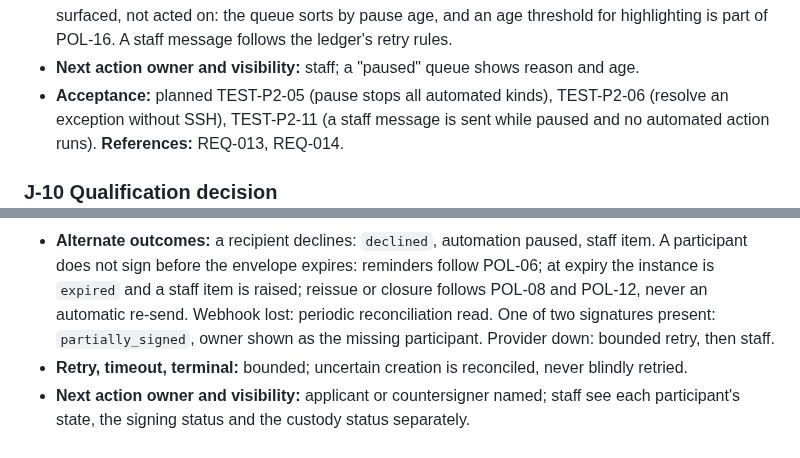
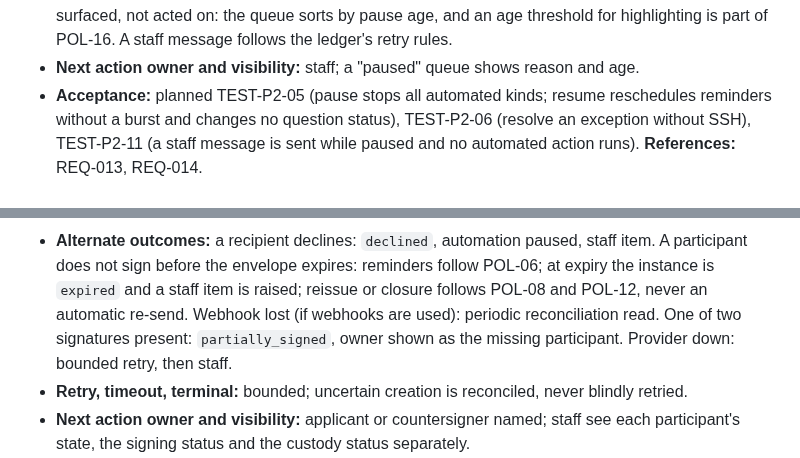
Before and after one commit to intent-solutions-io/catalyst-onboarding-v2, a Markdown page: 000-docs/004-UC-USER-user-journey.md, 2 parts joined by grey strips. Drawn GitHub-style.

```diff
--- a/000-docs/004-UC-USER-user-journey.md
+++ b/000-docs/004-UC-USER-user-journey.md
@@ -299,7 +299,8 @@ correlated**, then **processed** to decide what, if anything, it answered.
   surfaced, not acted on: the queue sorts by pause age, and an age threshold for highlighting is part of
   POL-16. A staff message follows the ledger's retry rules.
 - **Next action owner and visibility:** staff; a "paused" queue shows reason and age.
-- **Acceptance:** planned TEST-P2-05 (pause stops all automated kinds), TEST-P2-06 (resolve an exception
+- **Acceptance:** planned TEST-P2-05 (pause stops all automated kinds; resume reschedules reminders
+  without a burst and changes no question status), TEST-P2-06 (resolve an exception
   without SSH), TEST-P2-11 (a staff message is sent while paused and no automated action runs).
   **References:** REQ-013, REQ-014.
 
@@ -361,7 +362,7 @@ fail-closed default requires both.
 - **Alternate outcomes:** a recipient declines: `declined`, automation paused, staff item. A participant does
   not sign before the envelope expires: reminders follow POL-06; at expiry the instance is `expired` and a
   staff item is raised; reissue or closure follows POL-08 and POL-12, never an automatic re-send. Webhook
-  lost: periodic reconciliation read. One of two signatures present: `partially_signed`, owner shown as the
+  lost (if webhooks are used): periodic reconciliation read. One of two signatures present: `partially_signed`, owner shown as the
   missing participant. Provider down: bounded retry, then staff.
 - **Retry, timeout, terminal:** bounded; uncertain creation is reconciled, never blindly retried.
 - **Next action owner and visibility:** applicant or countersigner named; staff see each participant's
```
Also changed, not shown: 000-docs/002-PP-PROD-product-requirements.md (+1 -1 lines), 000-docs/005-AT-DSGN-technical-spec.md (+1 -1 lines).
